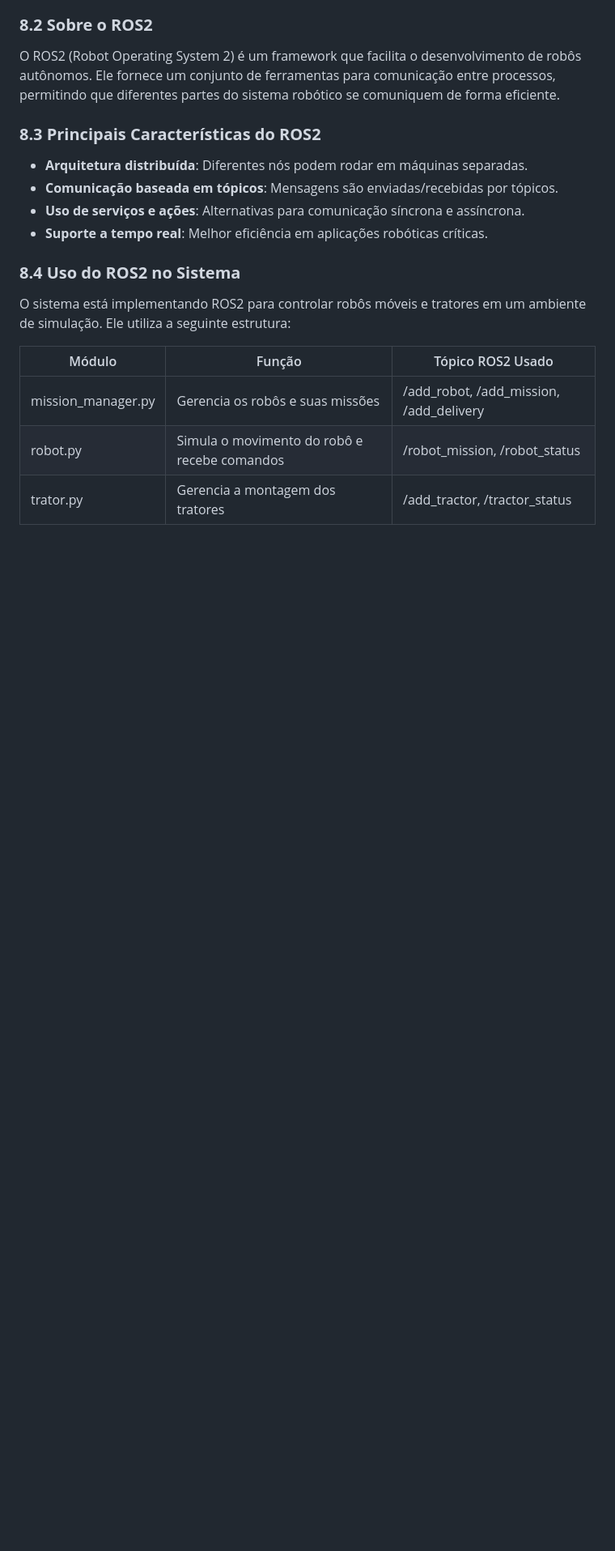
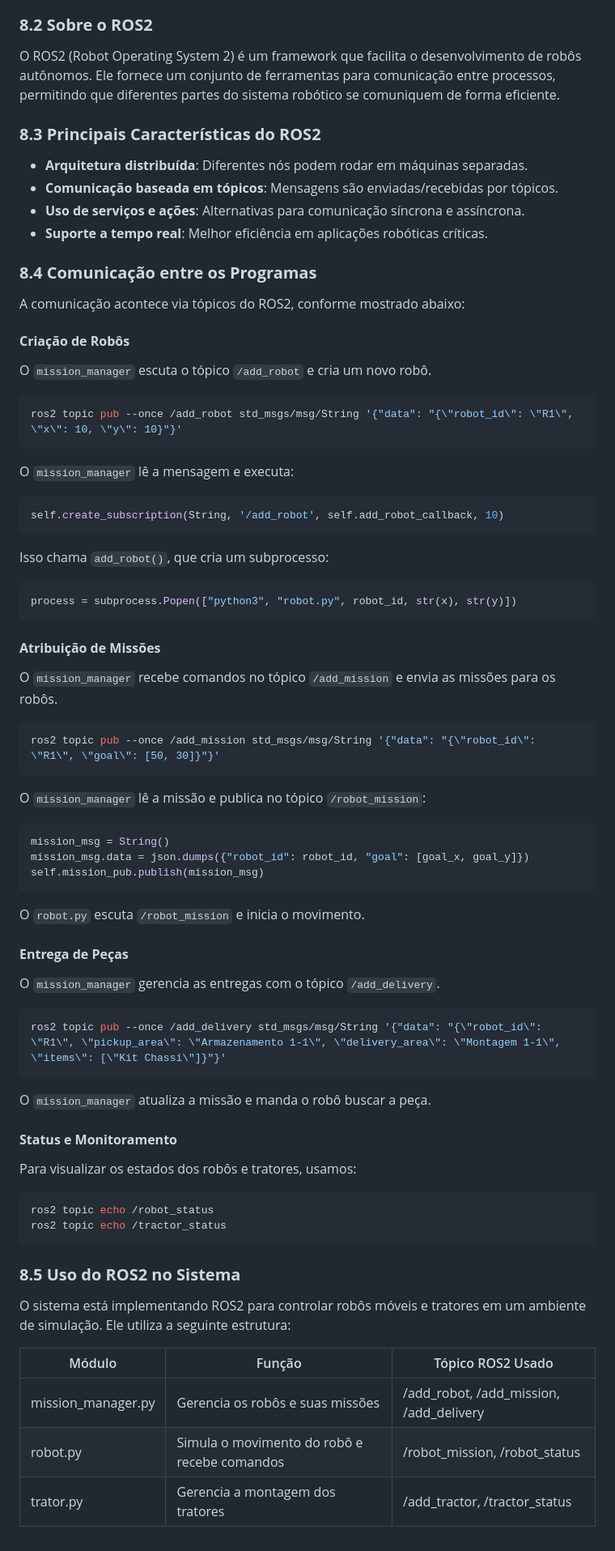
Before and after one commit to kakaz1n/fleet_simulator, a Markdown page: README.md, the part around one of its changes. Shown at 81% size. Rendered like a GitHub page; blank space fills up the shorter version.

````diff
--- a/README.md
+++ b/README.md
@@ -70,7 +71,63 @@ O ROS2 (Robot Operating System 2) é um framework que facilita o desenvolvimento
 - **Uso de serviços e ações**: Alternativas para comunicação síncrona e assíncrona.
 - **Suporte a tempo real**: Melhor eficiência em aplicações robóticas críticas.
 
-### **8.4 Uso do ROS2 no Sistema**
+### **8.4 Comunicação entre os Programas**
+A comunicação acontece via tópicos do ROS2, conforme mostrado abaixo:
+
+#### **Criação de Robôs**
+O `mission_manager` escuta o tópico `/add_robot` e cria um novo robô.
+
+```bash
+ros2 topic pub --once /add_robot std_msgs/msg/String '{"data": "{\"robot_id\": \"R1\", \"x\": 10, \"y\": 10}"}'
+```
+
+O `mission_manager` lê a mensagem e executa:
+
+```python
+self.create_subscription(String, '/add_robot', self.add_robot_callback, 10)
+```
+
+Isso chama `add_robot()`, que cria um subprocesso:
+
+```python
+process = subprocess.Popen(["python3", "robot.py", robot_id, str(x), str(y)])
+```
+
+#### **Atribuição de Missões**
+O `mission_manager` recebe comandos no tópico `/add_mission` e envia as missões para os robôs.
+
+```bash
+ros2 topic pub --once /add_mission std_msgs/msg/String '{"data": "{\"robot_id\": \"R1\", \"goal\": [50, 30]}"}'
+```
+
+O `mission_manager` lê a missão e publica no tópico `/robot_mission`:
+
+```python
+mission_msg = String()
+mission_msg.data = json.dumps({"robot_id": robot_id, "goal": [goal_x, goal_y]})
+self.mission_pub.publish(mission_msg)
+```
+
+O `robot.py` escuta `/robot_mission` e inicia o movimento.
+
+#### **Entrega de Peças**
+O `mission_manager` gerencia as entregas com o tópico `/add_delivery`.
+
+```bash
+ros2 topic pub --once /add_delivery std_msgs/msg/String '{"data": "{\"robot_id\": \"R1\", \"pickup_area\": \"Armazenamento 1-1\", \"delivery_area\": \"Montagem 1-1\", \"items\": [\"Kit Chassi\"]}"}'
+```
+
+O `mission_manager` atualiza a missão e manda o robô buscar a peça.
+
+#### **Status e Monitoramento**
+Para visualizar os estados dos robôs e tratores, usamos:
+
+```bash
+ros2 topic echo /robot_status
+ros2 topic echo /tractor_status
+```
+
+### **8.5 Uso do ROS2 no Sistema**
 O sistema está implementando ROS2 para controlar robôs móveis e tratores em um ambiente de simulação. Ele utiliza a seguinte estrutura:
 
 | Módulo            | Função                                        | Tópico ROS2 Usado                  |
````
Also changed, not shown: other parts of README.md (+1 -0 lines).
